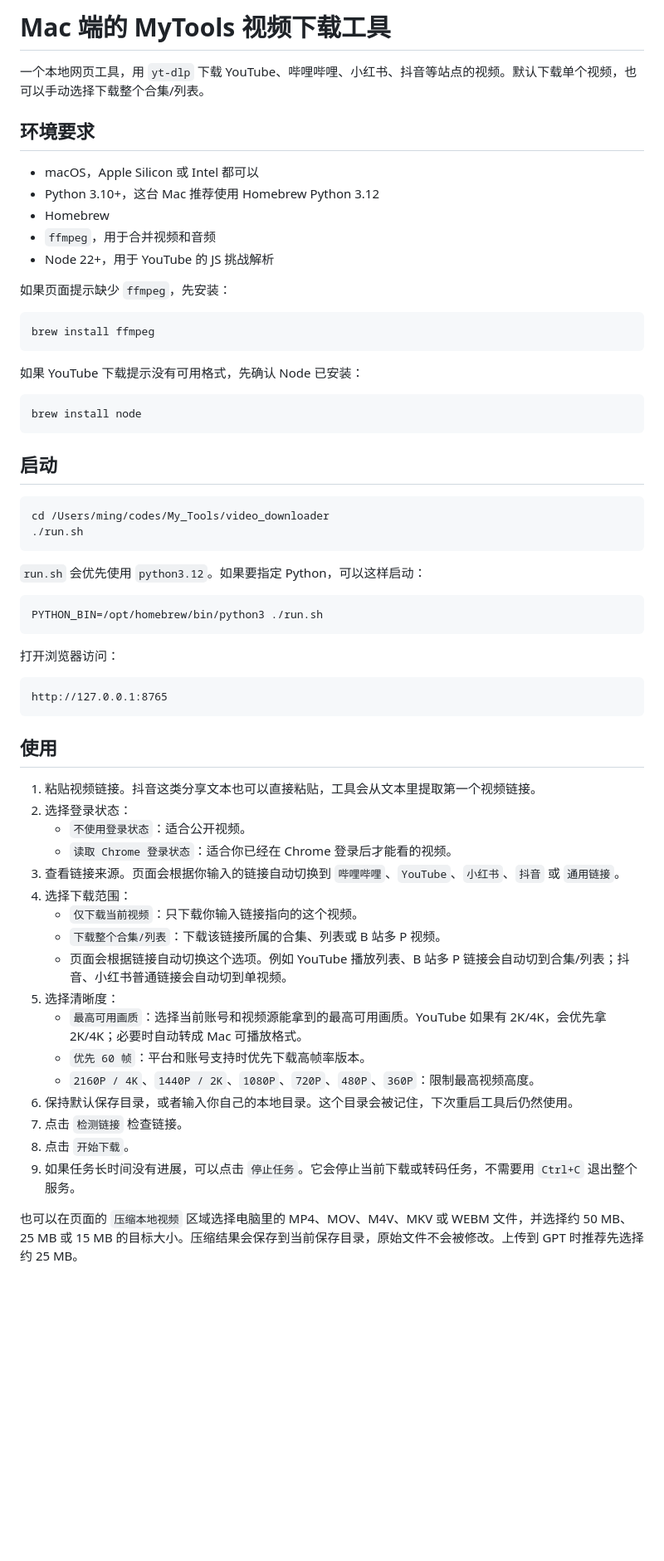
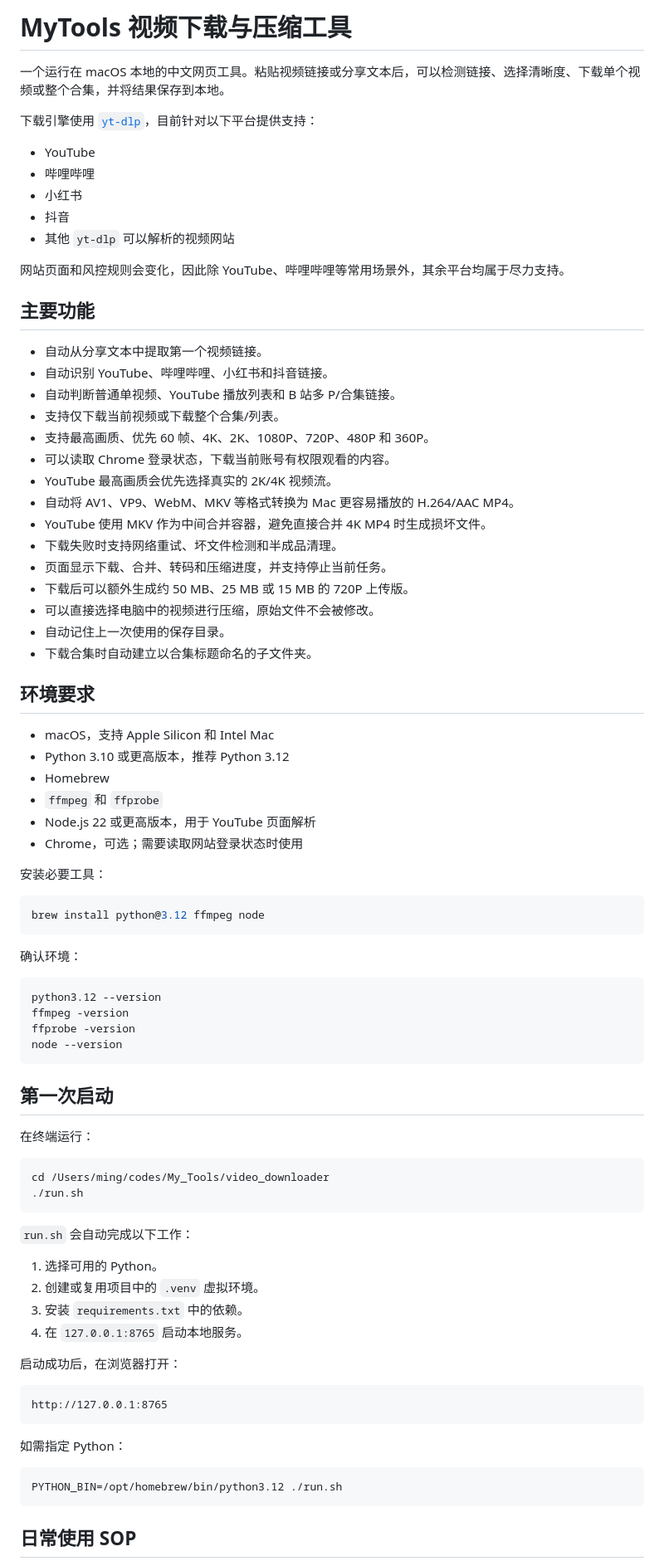
Before and after one commit to SingerNeil/mytools-video-downloader, a Markdown page: README.md, the part around one of its changes. Shown at 83% size. Drawn GitHub-style; blank space fills up the shorter version.

Commit message:
Rewrite README for current features

````diff
--- a/README.md
+++ b/README.md
@@ -1,65 +1,86 @@
-# Mac 端的 MyTools 视频下载工具
+# MyTools 视频下载与压缩工具
 
-一个本地网页工具，用 `yt-dlp` 下载 YouTube、哔哩哔哩、小红书、抖音等站点的视频。默认下载单个视频，也可以手动选择下载整个合集/列表。
+一个运行在 macOS 本地的中文网页工具。粘贴视频链接或分享文本后，可以检测链接、选择清晰度、下载单个视频或整个合集，并将结果保存到本地。
+
+下载引擎使用 [`yt-dlp`](https://github.com/yt-dlp/yt-dlp)，目前针对以下平台提供支持：
+
+- YouTube
+- 哔哩哔哩
+- 小红书
+- 抖音
+- 其他 `yt-dlp` 可以解析的视频网站
+
+网站页面和风控规则会变化，因此除 YouTube、哔哩哔哩等常用场景外，其余平台均属于尽力支持。
+
+## 主要功能
+
+- 自动从分享文本中提取第一个视频链接。
+- 自动识别 YouTube、哔哩哔哩、小红书和抖音链接。
+- 自动判断普通单视频、YouTube 播放列表和 B 站多 P/合集链接。
+- 支持仅下载当前视频或下载整个合集/列表。
+- 支持最高画质、优先 60 帧、4K、2K、1080P、720P、480P 和 360P。
+- 可以读取 Chrome 登录状态，下载当前账号有权限观看的内容。
+- YouTube 最高画质会优先选择真实的 2K/4K 视频流。
+- 自动将 AV1、VP9、WebM、MKV 等格式转换为 Mac 更容易播放的 H.264/AAC MP4。
+- YouTube 使用 MKV 作为中间合并容器，避免直接合并 4K MP4 时生成损坏文件。
+- 下载失败时支持网络重试、坏文件检测和半成品清理。
+- 页面显示下载、合并、转码和压缩进度，并支持停止当前任务。
+- 下载后可以额外生成约 50 MB、25 MB 或 15 MB 的 720P 上传版。
+- 可以直接选择电脑中的视频进行压缩，原始文件不会被修改。
+- 自动记住上一次使用的保存目录。
+- 下载合集时自动建立以合集标题命名的子文件夹。
 
 ## 环境要求
 
-- macOS，Apple Silicon 或 Intel 都可以
-- Python 3.10+，这台 Mac 推荐使用 Homebrew Python 3.12
+- macOS，支持 Apple Silicon 和 Intel Mac
+- Python 3.10 或更高版本，推荐 Python 3.12
 - Homebrew
-- `ffmpeg`，用于合并视频和音频
-- Node 22+，用于 YouTube 的 JS 挑战解析
+- `ffmpeg` 和 `ffprobe`
+- Node.js 22 或更高版本，用于 YouTube 页面解析
+- Chrome，可选；需要读取网站登录状态时使用
 
-如果页面提示缺少 `ffmpeg`，先安装：
+安装必要工具：
 
 ```bash
-brew install ffmpeg
+brew install python@3.12 ffmpeg node
 ```
 
-如果 YouTube 下载提示没有可用格式，先确认 Node 已安装：
+确认环境：
 
 ```bash
-brew install node
+python3.12 --version
+ffmpeg -version
+ffprobe -version
+node --version
 ```
 
-## 启动
+## 第一次启动
+
+在终端运行：
 
 ```bash
 cd /Users/ming/codes/My_Tools/video_downloader
 ./run.sh
 ```
 
-`run.sh` 会优先使用 `python3.12`。如果要指定 Python，可以这样启动：
+`run.sh` 会自动完成以下工作：
 
-```bash
-PYTHON_BIN=/opt/homebrew/bin/python3 ./run.sh
-```
+1. 选择可用的 Python。
+2. 创建或复用项目中的 `.venv` 虚拟环境。
+3. 安装 `requirements.txt` 中的依赖。
+4. 在 `127.0.0.1:8765` 启动本地服务。
 
-打开浏览器访问：
+启动成功后，在浏览器打开：
 
 ```text
 http://127.0.0.1:8765
 ```
 
-## 使用
+如需指定 Python：
 
-1. 粘贴视频链接。抖音这类分享文本也可以直接粘贴，工具会从文本里提取第一个视频链接。
-2. 选择登录状态：
-   - `不使用登录状态`：适合公开视频。
-   - `读取 Chrome 登录状态`：适合你已经在 Chrome 登录后才能看的视频。
-3. 查看链接来源。页面会根据你输入的链接自动切换到 `哔哩哔哩`、`YouTube`、`小红书`、`抖音` 或 `通用链接`。
-4. 选择下载范围：
-   - `仅下载当前视频`：只下载你输入链接指向的这个视频。
-   - `下载整个合集/列表`：下载该链接所属的合集、列表或 B 站多 P 视频。
-   - 页面会根据链接自动切换这个选项。例如 YouTube 播放列表、B 站多 P 链接会自动切到合集/列表；抖音、小红书普通链接会自动切到单视频。
-5. 选择清晰度：
-   - `最高可用画质`：选择当前账号和视频源能拿到的最高可用画质。YouTube 如果有 2K/4K，会优先拿 2K/4K；必要时自动转成 Mac 可播放格式。
-   - `优先 60 帧`：平台和账号支持时优先下载高帧率版本。
-   - `2160P / 4K`、`1440P / 2K`、`1080P`、`720P`、`480P`、`360P`：限制最高视频高度。
-6. 保持默认保存目录，或者输入你自己的本地目录。这个目录会被记住，下次重启工具后仍然使用。
-7. 点击 `检测链接` 检查链接。
-8. 点击 `开始下载`。
-9. 如果任务长时间没有进展，可以点击 `停止任务`。它会停止当前下载或转码任务，不需要用 `Ctrl+C` 退出整个服务。
+```bash
+PYTHON_BIN=/opt/homebrew/bin/python3.12 ./run.sh
+```
 
-也可以在页面的 `压缩本地视频` 区域选择电脑里的 MP4、MOV、M4V、MKV 或 WEBM 文件，并选择约 50 MB、25 MB 或 15 MB 的目标大小。压缩结果会保存到当前保存目录，原始文件不会被修改。上传到 GPT 时推荐先选择约 25 MB。
+## 日常使用 SOP
 
````
Also changed, not shown: other parts of README.md (+193 -13 lines).
